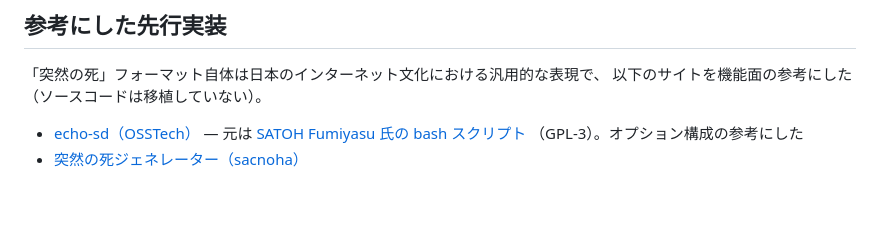
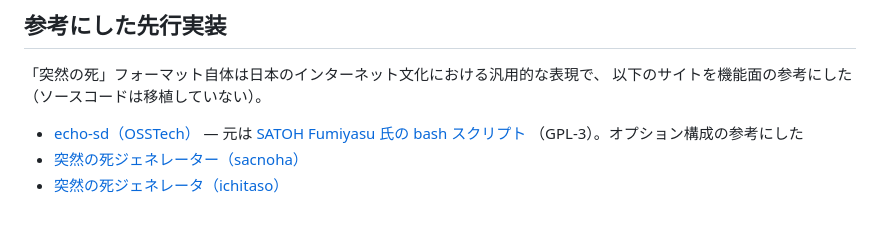
Before and after one commit to kouiso/sudden-death-generator, a Markdown page: README.md, the part around the change. GitHub-like rendering.

```diff
--- a/README.md
+++ b/README.md
@@ -69,3 +69,4 @@ MIT（`LICENSE` 参照）。同梱のサブセットフォント `public/fonts/s
   [SATOH Fumiyasu 氏の bash スクリプト](https://github.com/fumiyas/home-commands/blob/master/echo-sd)
   （GPL-3）。オプション構成の参考にした
 - [突然の死ジェネレーター（sacnoha）](https://totuzennosi.sacnoha.com/)
+- [突然の死ジェネレータ（ichitaso）](https://ichitaso.com/suddenlygen/)
```
Also changed, not shown: docs/dogfooding-report.md (+14 -5 lines), docs/test-spec.md (+27 -0 lines).
